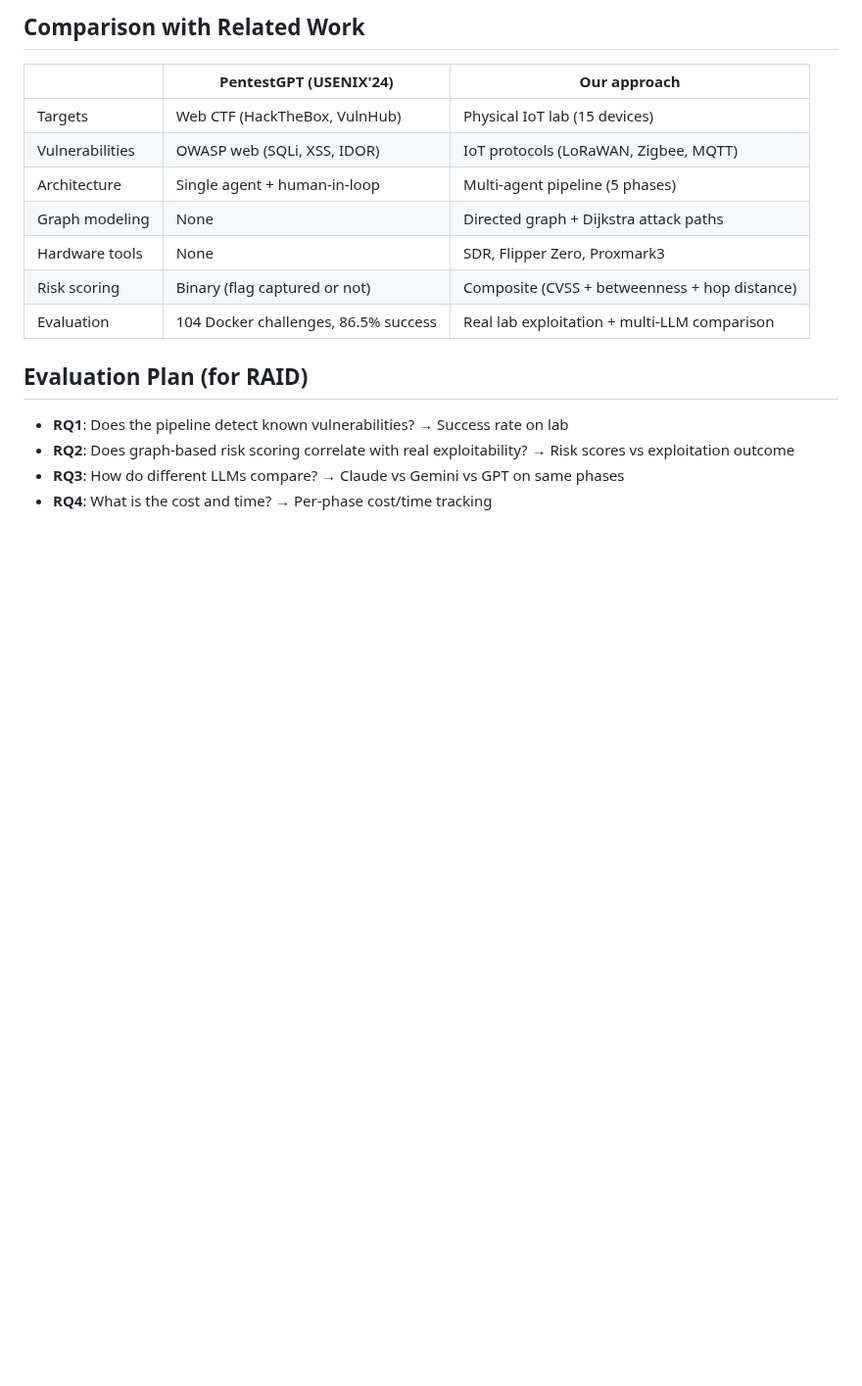
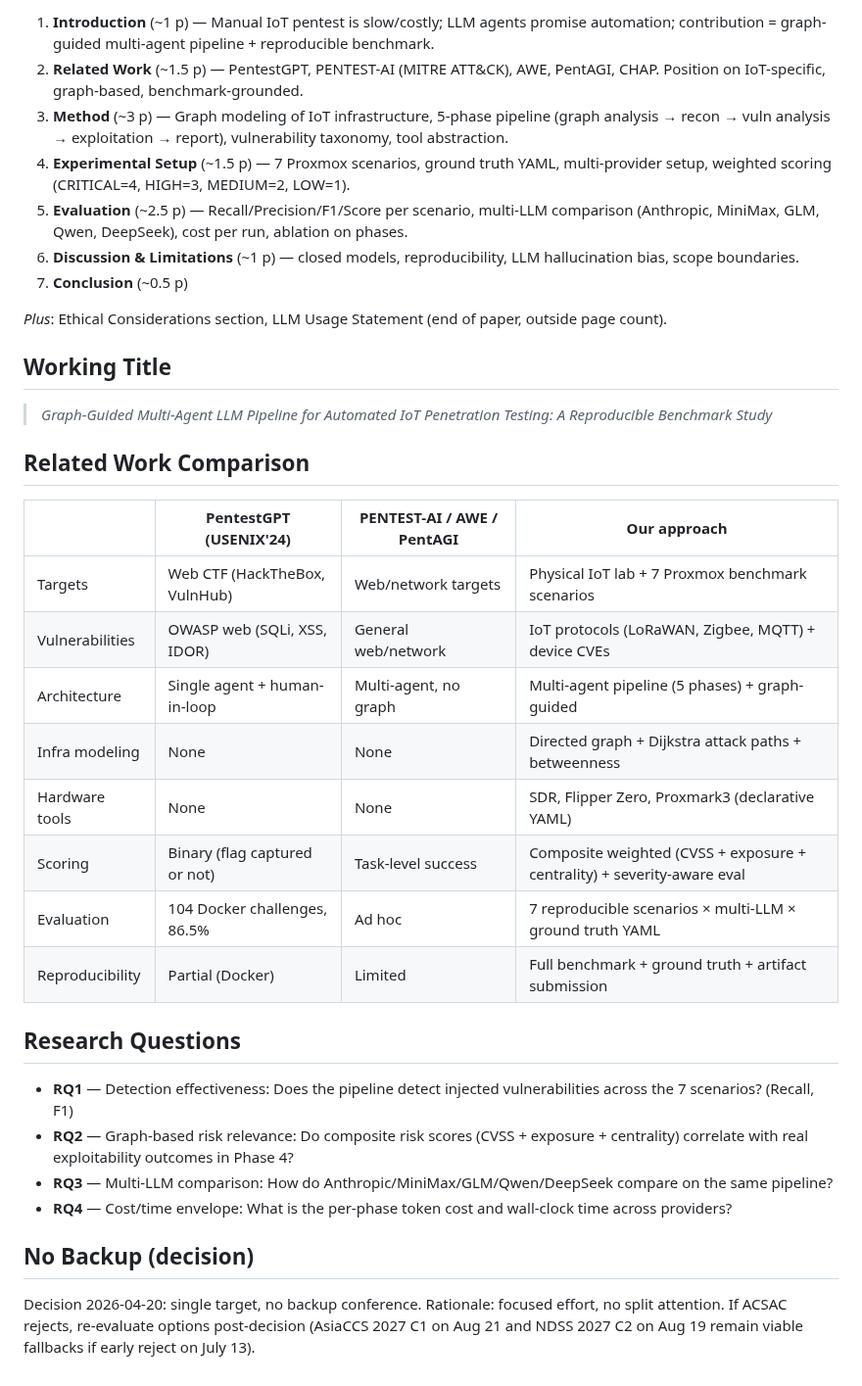
Before and after one commit to Tanguyvans/LANCE, a Markdown page: paper/target_conferences.md, the part around one of its changes. Shown at 98% size. Drawn GitHub-style; blank space fills up the shorter version.

```diff
--- a/paper/target_conferences.md
+++ b/paper/target_conferences.md
@@ -51,19 +55,38 @@
 
-## Comparison with Related Work
+1. **Introduction** (~1 p) — Manual IoT pentest is slow/costly; LLM agents promise automation; contribution = graph-guided multi-agent pipeline + reproducible benchmark.
+2. **Related Work** (~1.5 p) — PentestGPT, PENTEST-AI (MITRE ATT&CK), AWE, PentAGI, CHAP. Position on IoT-specific, graph-based, benchmark-grounded.
+3. **Method** (~3 p) — Graph modeling of IoT infrastructure, 5-phase pipeline (graph analysis → recon → vuln analysis → exploitation → report), vulnerability taxonomy, tool abstraction.
+4. **Experimental Setup** (~1.5 p) — 7 Proxmox scenarios, ground truth YAML, multi-provider setup, weighted scoring (CRITICAL=4, HIGH=3, MEDIUM=2, LOW=1).
+5. **Evaluation** (~2.5 p) — Recall/Precision/F1/Score per scenario, multi-LLM comparison (Anthropic, MiniMax, GLM, Qwen, DeepSeek), cost per run, ablation on phases.
+6. **Discussion & Limitations** (~1 p) — closed models, reproducibility, LLM hallucination bias, scope boundaries.
+7. **Conclusion** (~0.5 p)
 
-| | PentestGPT (USENIX'24) | Our approach |
-|---|---|---|
-| Targets | Web CTF (HackTheBox, VulnHub) | Physical IoT lab (15 devices) |
-| Vulnerabilities | OWASP web (SQLi, XSS, IDOR) | IoT protocols (LoRaWAN, Zigbee, MQTT) |
-| Architecture | Single agent + human-in-loop | Multi-agent pipeline (5 phases) |
-| Graph modeling | None | Directed graph + Dijkstra attack paths |
-| Hardware tools | None | SDR, Flipper Zero, Proxmark3 |
-| Risk scoring | Binary (flag captured or not) | Composite (CVSS + betweenness + hop distance) |
-| Evaluation | 104 Docker challenges, 86.5% success | Real lab exploitation + multi-LLM comparison |
+*Plus*: Ethical Considerations section, LLM Usage Statement (end of paper, outside page count).
 
-## Evaluation Plan (for RAID)
+## Working Title
 
-- **RQ1**: Does the pipeline detect known vulnerabilities? → Success rate on lab
-- **RQ2**: Does graph-based risk scoring correlate with real exploitability? → Risk scores vs exploitation outcome
-- **RQ3**: How do different LLMs compare? → Claude vs Gemini vs GPT on same phases
-- **RQ4**: What is the cost and time? → Per-phase cost/time tracking
+> *Graph-Guided Multi-Agent LLM Pipeline for Automated IoT Penetration Testing: A Reproducible Benchmark Study*
+
+## Related Work Comparison
+
+| | PentestGPT (USENIX'24) | PENTEST-AI / AWE / PentAGI | Our approach |
+|---|---|---|---|
+| Targets | Web CTF (HackTheBox, VulnHub) | Web/network targets | Physical IoT lab + 7 Proxmox benchmark scenarios |
+| Vulnerabilities | OWASP web (SQLi, XSS, IDOR) | General web/network | IoT protocols (LoRaWAN, Zigbee, MQTT) + device CVEs |
+| Architecture | Single agent + human-in-loop | Multi-agent, no graph | Multi-agent pipeline (5 phases) + graph-guided |
+| Infra modeling | None | None | Directed graph + Dijkstra attack paths + betweenness |
+| Hardware tools | None | None | SDR, Flipper Zero, Proxmark3 (declarative YAML) |
+| Scoring | Binary (flag captured or not) | Task-level success | Composite weighted (CVSS + exposure + centrality) + severity-aware eval |
+| Evaluation | 104 Docker challenges, 86.5% | Ad hoc | 7 reproducible scenarios × multi-LLM × ground truth YAML |
+| Reproducibility | Partial (Docker) | Limited | Full benchmark + ground truth + artifact submission |
+
+## Research Questions
+
+- **RQ1** — Detection effectiveness: Does the pipeline detect injected vulnerabilities across the 7 scenarios? (Recall, F1)
+- **RQ2** — Graph-based risk relevance: Do composite risk scores (CVSS + exposure + centrality) correlate with real exploitability outcomes in Phase 4?
+- **RQ3** — Multi-LLM comparison: How do Anthropic/MiniMax/GLM/Qwen/DeepSeek compare on the same pipeline?
+- **RQ4** — Cost/time envelope: What is the per-phase token cost and wall-clock time across providers?
+
+## No Backup (decision)
+
+Decision 2026-04-20: single target, no backup conference. Rationale: focused effort, no split attention. If ACSAC rejects, re-evaluate options post-decision (AsiaCCS 2027 C1 on Aug 21 and NDSS 2027 C2 on Aug 19 remain viable fallbacks if early reject on July 13).
```
Also changed, not shown: other parts of paper/target_conferences.md (+46 -42 lines).
